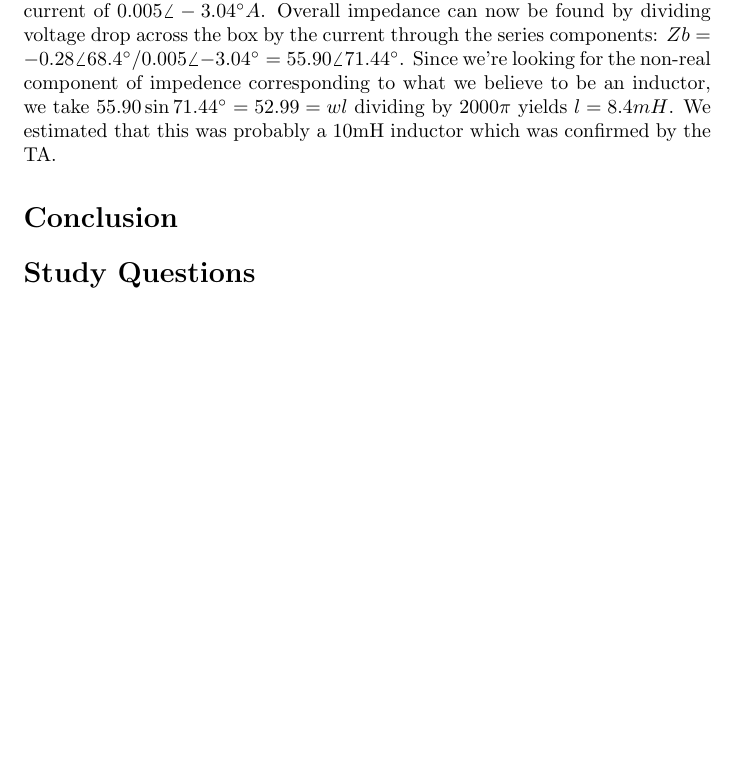
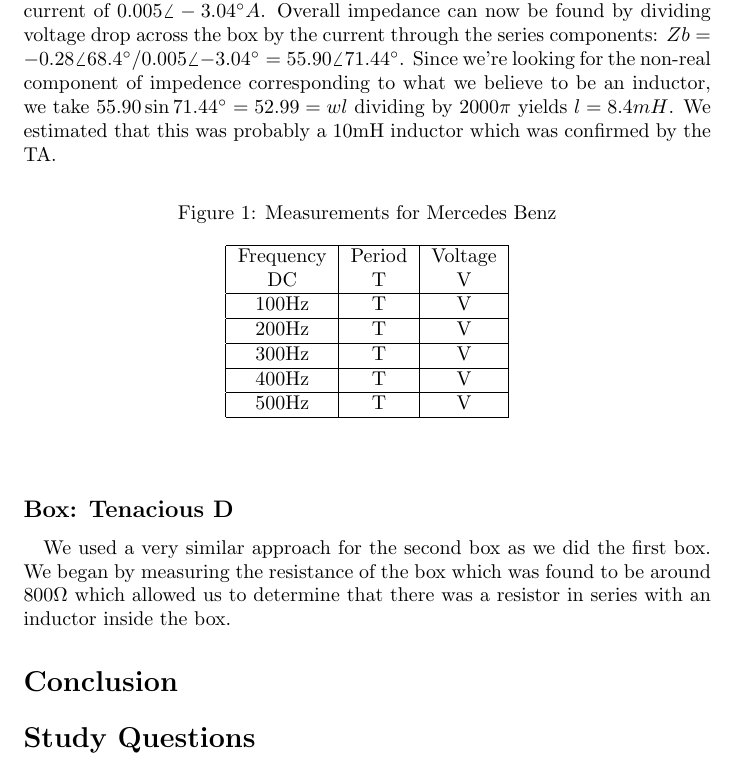
Before and after one commit to radiian/ENGR202LAB, a LaTeX document (lab4/lab4writeup.tex): part of page 2 of 2, cut so that both start at the same text, the shorter picture padded with empty space. Compiled offline with pdfLaTeX.

Commit message:
Added example table for Mercedes Benz. Began work on Tenacious D. On a side note the keyboards here suck ass....

```diff
--- a/lab4/lab4writeup.tex
+++ b/lab4/lab4writeup.tex
@@ -86,6 +86,46 @@ dividing by $2000\pi{}$ yields $l=8.4mH$. We estimated that this was probably
 a 10mH inductor which was confirmed by the TA.
 %END SIMON
 
+%BEGIN ZACH
+
+%This is how the tables should be done.
+%Using tables inside figures makes it easy to caption
+%and it looks nicer
+\begin{figure}[!h]
+\caption{Measurements for Mercedes Benz}
+\begin{center}
+\begin{tabular}{|c|c|c|}
+\hline
+Frequency & Period & Voltage\\
+DC & T & V\\
+\hline
+100Hz & T & V\\
+\hline
+200Hz & T & V\\
+\hline
+300Hz & T & V\\
+\hline
+400Hz & T & V\\
+\hline
+500Hz & T & V\\
+\hline
+\end{tabular}
+\end{center}
+\end{figure}
+
+
+
+
+\subsection*{Box: Tenacious D}
+\paragraph{}
+We used a very similar approach for the second box as we did the first box. We
+began by measuring the resistance of the box which was found to be around
+$800\Omega$ which allowed us to determine that there was a resistor in series
+with an inductor inside the box.
+
+
+%END ZACH
+
 \section*{Conclusion}
 
 \section*{Study Questions}
```
Also changed, not shown: lab4/lab4writeup.pdf, 3 other files.
